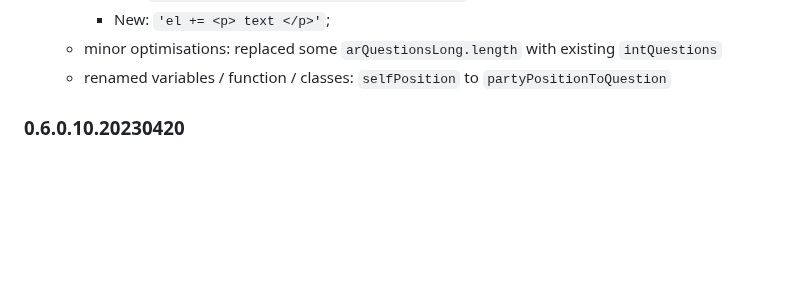
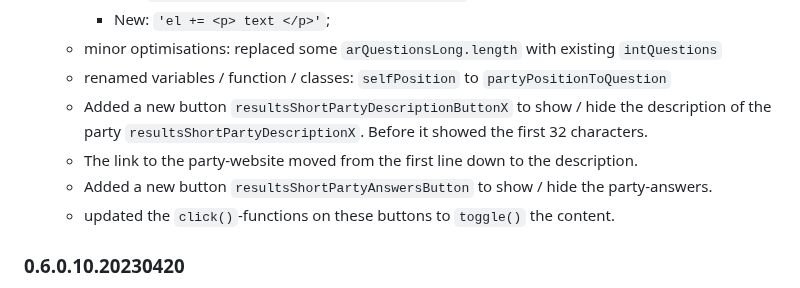
Before and after one commit to msteudtn/Mat-O-Wahl, a Markdown page: system/changelog.md, the part around the change. GitHub-like rendering; blank space fills up the shorter version.

```diff
--- a/system/changelog.md
+++ b/system/changelog.md
@@ -48,6 +48,10 @@
     - New: `'el += <p> text </p>'`;
   - minor optimisations: replaced some `arQuestionsLong.length` with existing `intQuestions`
   - renamed variables / function / classes: `selfPosition` to `partyPositionToQuestion`
+  - Added a new button `resultsShortPartyDescriptionButtonX` to show / hide the description of the party `resultsShortPartyDescriptionX`. Before it showed the first 32 characters.
+  - The link to the party-website moved from the first line down to the description.
+  - Added a new button `resultsShortPartyAnswersButton` to show / hide the party-answers.
+  - updated the `click()`-functions on these buttons to `toggle()` the content.
 
 
 ### 0.6.0.10.20230420
```
